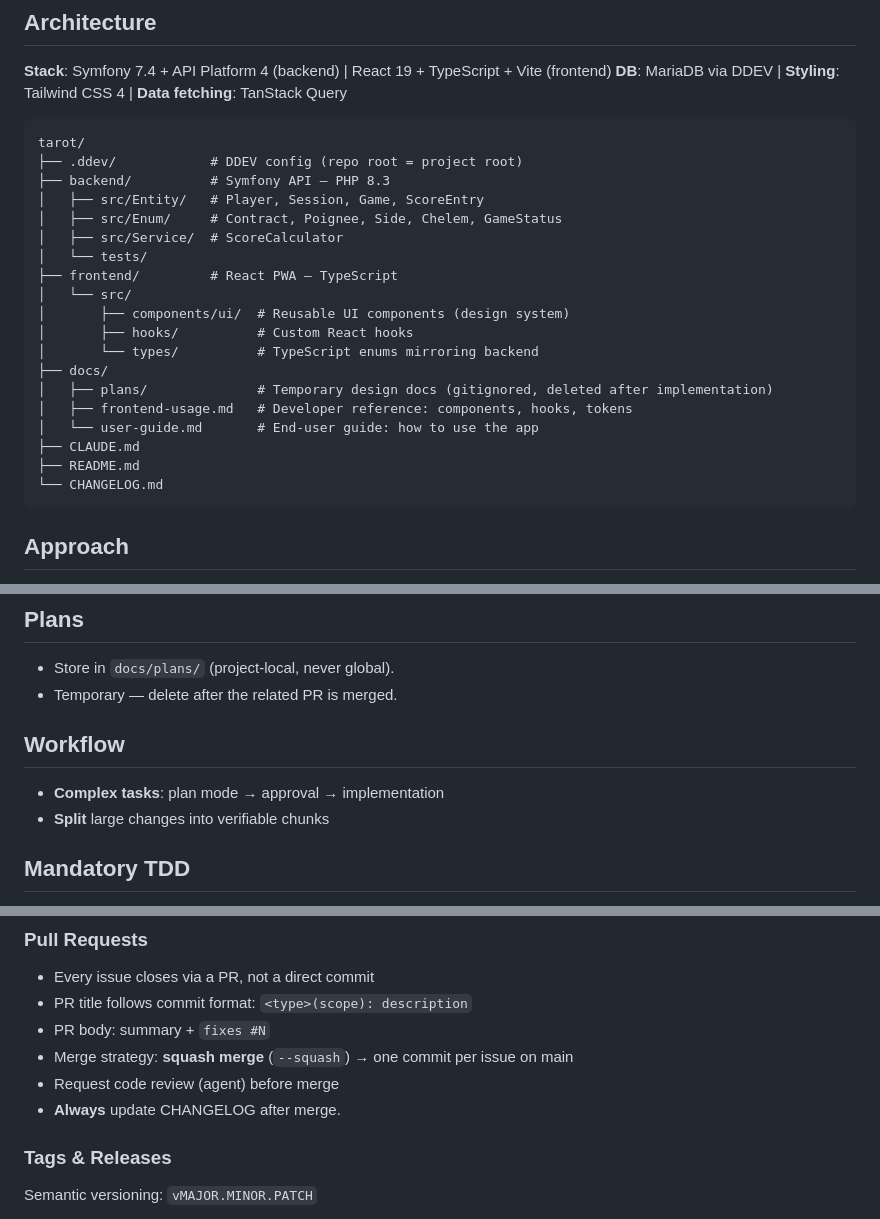
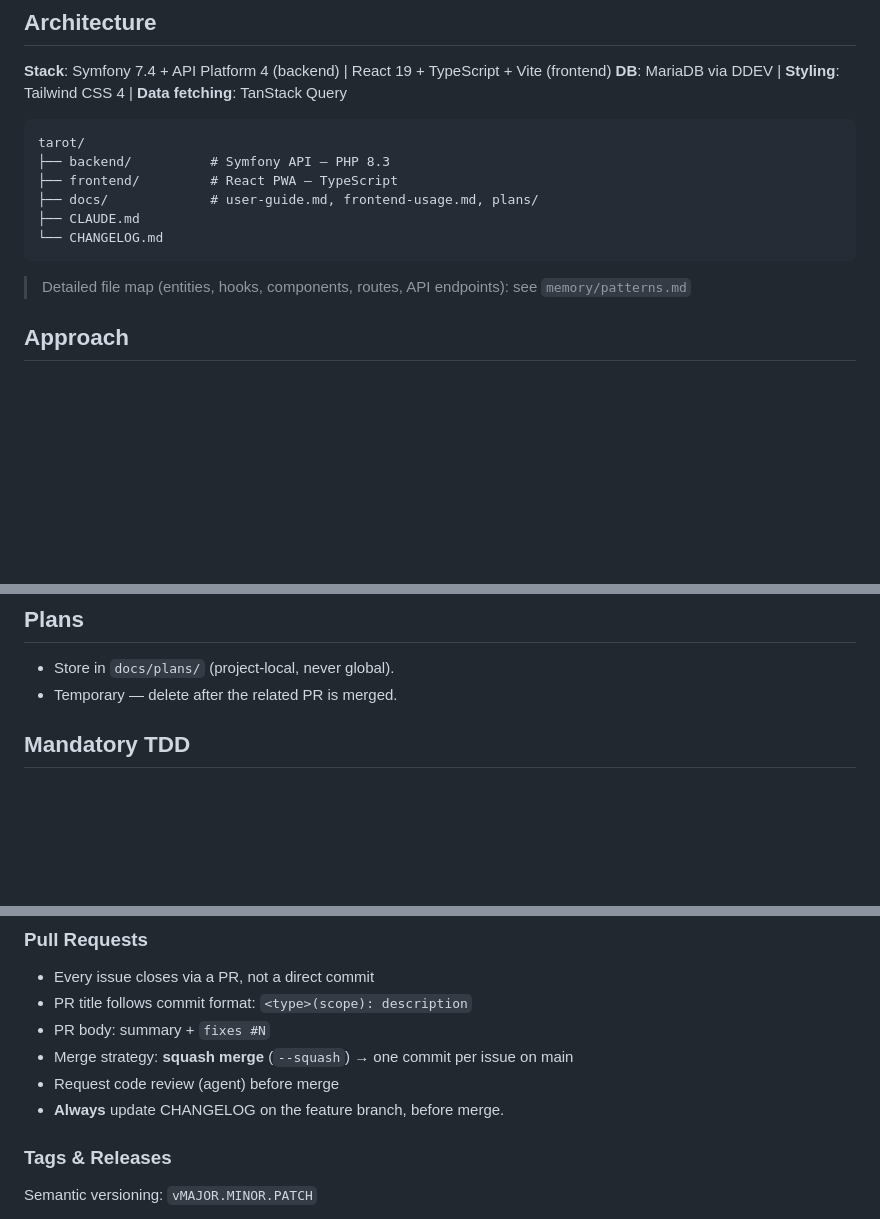
Before and after one commit to Soviann/tarot, a Markdown page: CLAUDE.md, 3 parts joined by grey strips. Drawn GitHub-style; blank space fills up the shorter version.

Commit message:
docs(claude-md): simplify and fix CLAUDE.md
- Fix CHANGELOG instruction: "after merge" → "before merge, on feature branch"
- Simplify architecture tree (was stale), point to memory/patterns.md
- Remove duplicate rules already in global CLAUDE.md (Workflow, Alphabetical, DRY)

````diff
--- a/CLAUDE.md
+++ b/CLAUDE.md
@@ -11,25 +11,14 @@
 
 ```
 tarot/
-├── .ddev/            # DDEV config (repo root = project root)
 ├── backend/          # Symfony API — PHP 8.3
-│   ├── src/Entity/   # Player, Session, Game, ScoreEntry
-│   ├── src/Enum/     # Contract, Poignee, Side, Chelem, GameStatus
-│   ├── src/Service/  # ScoreCalculator
-│   └── tests/
 ├── frontend/         # React PWA — TypeScript
-│   └── src/
-│       ├── components/ui/  # Reusable UI components (design system)
-│       ├── hooks/          # Custom React hooks
-│       └── types/          # TypeScript enums mirroring backend
-├── docs/
-│   ├── plans/              # Temporary design docs (gitignored, deleted after implementation)
-│   ├── frontend-usage.md   # Developer reference: components, hooks, tokens
-│   └── user-guide.md       # End-user guide: how to use the app
+├── docs/             # user-guide.md, frontend-usage.md, plans/
 ├── CLAUDE.md
-├── README.md
 └── CHANGELOG.md
 ```
+
+> Detailed file map (entities, hooks, components, routes, API endpoints): see `memory/patterns.md`
 
 ## Approach
 
@@ -42,11 +31,6 @@ tarot/
 
 - Store in `docs/plans/` (project-local, never global).
 - Temporary — delete after the related PR is merged.
-
-## Workflow
-
-- **Complex tasks**: plan mode → approval → implementation
-- **Split** large changes into verifiable chunks
 
 ## Mandatory TDD
 
@@ -113,7 +97,7 @@ Format: `<type>(scope): description` — Types: `feat`, `fix`, `chore`, `refacto
 - PR body: summary + `fixes #N`
 - Merge strategy: **squash merge** (`--squash`) → one commit per issue on main
 - Request code review (agent) before merge
-- **Always** update CHANGELOG after merge.
+- **Always** update CHANGELOG on the feature branch, before merge.
 
 ### Tags & Releases
 
````
Also changed, not shown: other parts of CLAUDE.md (+0 -2 lines).
